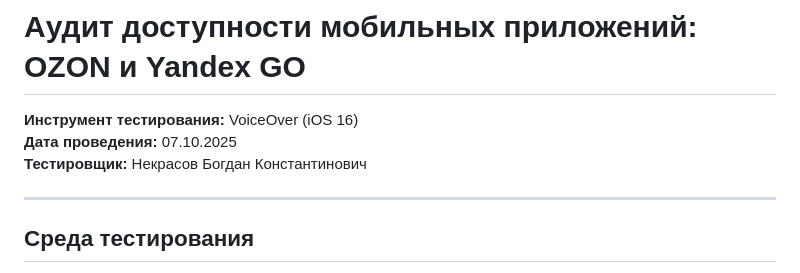
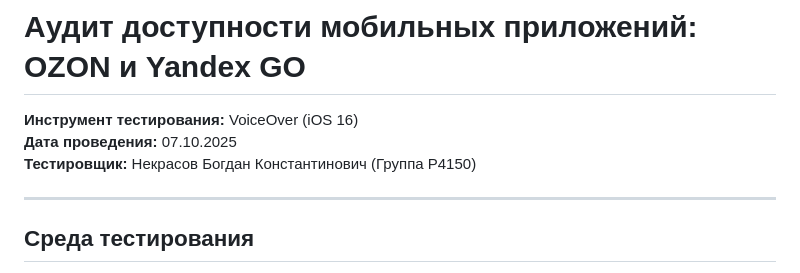
Before and after one commit to inekrass/Nekrasov-Bogdan-Screen-access-technology, a Markdown page: Homework Audin Ozon&Yandex/Аудит Ozon и Яндекс.md, the part around the change. Drawn GitHub-style.

```diff
--- a/Homework Audin Ozon&Yandex/Аудит Ozon и Яндекс.md
+++ b/Homework Audin Ozon&Yandex/Аудит Ozon и Яндекс.md
@@ -2,7 +2,7 @@
 # Аудит доступности мобильных приложений: **OZON** и **Yandex GO**
 **Инструмент тестирования:** VoiceOver (iOS 16)
 **Дата проведения:** 07.10.2025
-**Тестировщик:** Некрасов Богдан Константинович
+**Тестировщик:** Некрасов Богдан Константинович (Группа P4150)
 
 ---
 
```
